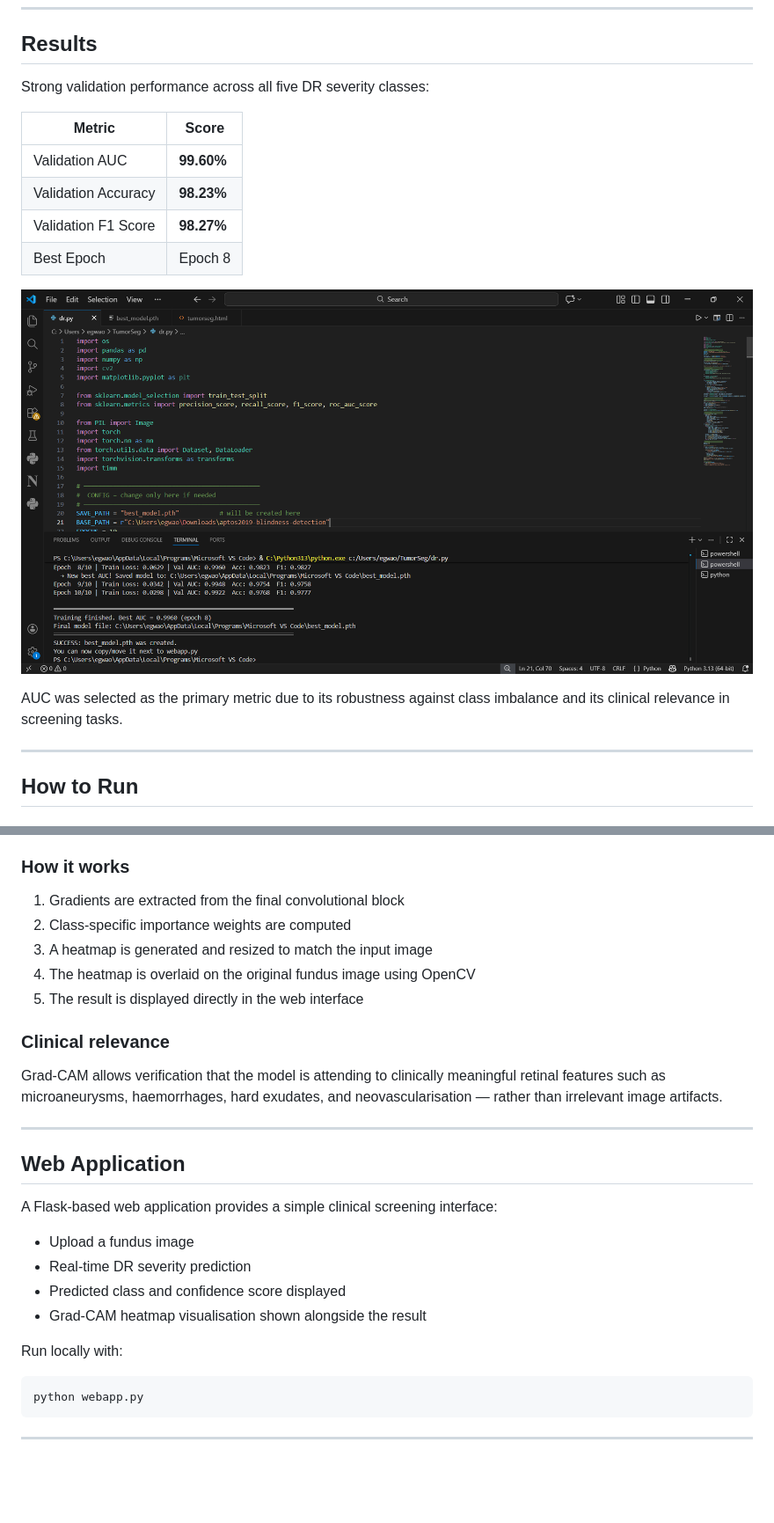
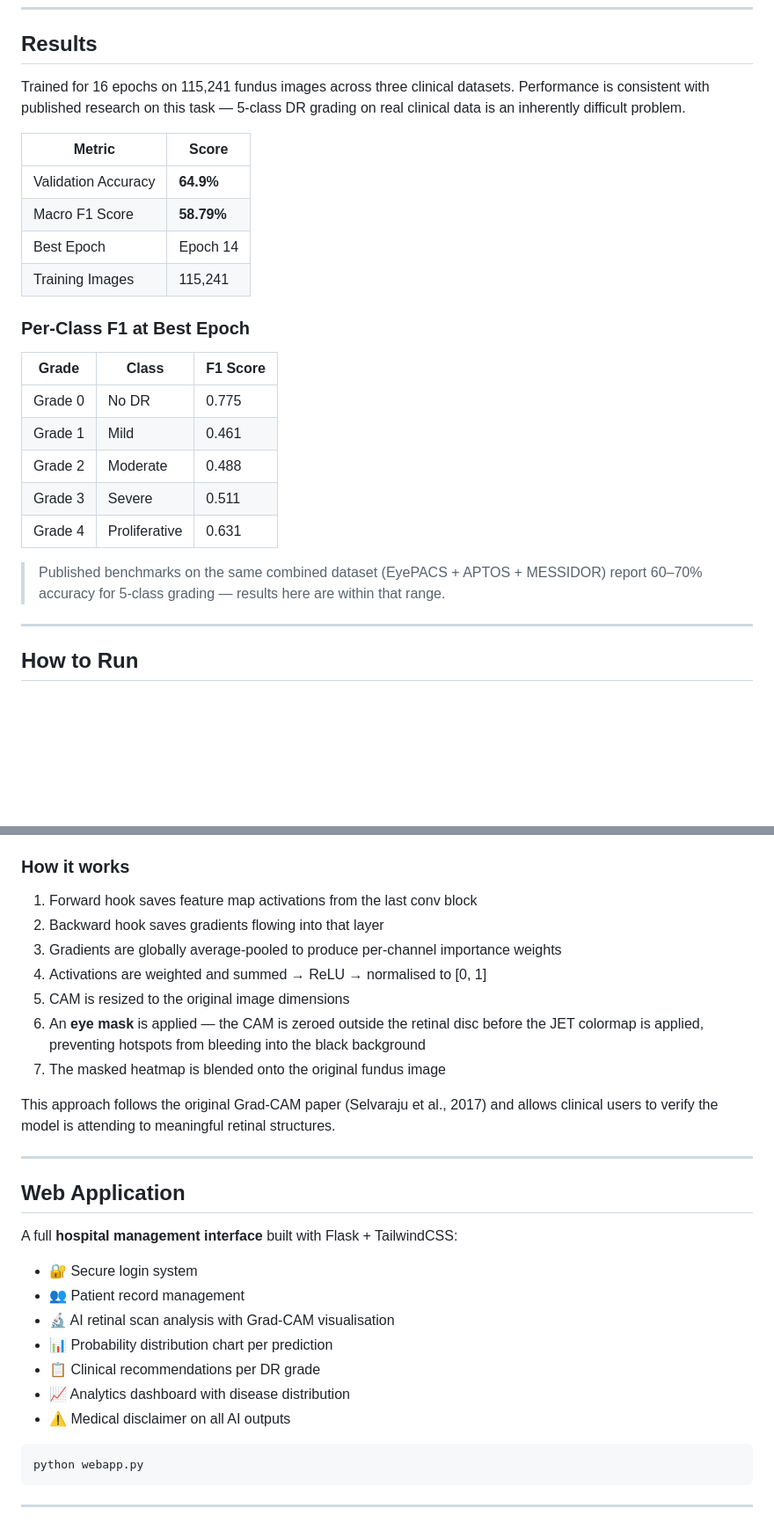
Before and after one commit to egwaojeangel/retinalens-ai-diabetic-retinopathy-detection, a Markdown page: README.md, 2 parts joined by grey strips. Shown at 88% size. Drawn GitHub-style; blank space fills up the shorter version.

````diff
--- a/README.md
+++ b/README.md
@@ -31,18 +33,26 @@ An automated deep learning system for **diabetic retinopathy severity grading**
 
 ## Results
 
-Strong validation performance across all five DR severity classes:
+Trained for 16 epochs on 115,241 fundus images across three clinical datasets. Performance is consistent with published research on this task — 5-class DR grading on real clinical data is an inherently difficult problem.
 
 | Metric | Score |
 |---|---|
-| Validation AUC | **99.60%** |
-| Validation Accuracy | **98.23%** |
-| Validation F1 Score | **98.27%** |
-| Best Epoch | Epoch 8 |
+| Validation Accuracy | **64.9%** |
+| Macro F1 Score | **58.79%** |
+| Best Epoch | Epoch 14 |
+| Training Images | 115,241 |
 
-![Validation Results](images/diabetic_retinopathy_results.png)
+### Per-Class F1 at Best Epoch
 
-AUC was selected as the primary metric due to its robustness against class imbalance and its clinical relevance in screening tasks.
+| Grade | Class | F1 Score |
+|---|---|---|
+| Grade 0 | No DR | 0.775 |
+| Grade 1 | Mild | 0.461 |
+| Grade 2 | Moderate | 0.488 |
+| Grade 3 | Severe | 0.511 |
+| Grade 4 | Proliferative | 0.631 |
+
+> Published benchmarks on the same combined dataset (EyePACS + APTOS + MESSIDOR) report 60–70% accuracy for 5-class grading — results here are within that range.
 
 ---
 
@@ -211,28 +210,29 @@ In medical AI, accuracy alone is not enough. Clinicians need to understand *why*
 
 ### How it works
 
-1. Gradients are extracted from the final convolutional block
-2. Class-specific importance weights are computed
-3. A heatmap is generated and resized to match the input image
-4. The heatmap is overlaid on the original fundus image using OpenCV
-5. The result is displayed directly in the web interface
+1. Forward hook saves feature map activations from the last conv block
+2. Backward hook saves gradients flowing into that layer
+3. Gradients are globally average-pooled to produce per-channel importance weights
+4. Activations are weighted and summed → ReLU → normalised to [0, 1]
+5. CAM is resized to the original image dimensions
+6. An **eye mask** is applied — the CAM is zeroed outside the retinal disc before the JET colormap is applied, preventing hotspots from bleeding into the black background
+7. The masked heatmap is blended onto the original fundus image
 
-### Clinical relevance
-
-Grad-CAM allows verification that the model is attending to clinically meaningful retinal features such as microaneurysms, haemorrhages, hard exudates, and neovascularisation — rather than irrelevant image artifacts.
+This approach follows the original Grad-CAM paper (Selvaraju et al., 2017) and allows clinical users to verify the model is attending to meaningful retinal structures.
 
 ---
 
 ## Web Application
 
-A Flask-based web application provides a simple clinical screening interface:
+A full **hospital management interface** built with Flask + TailwindCSS:
 
-- Upload a fundus image
-- Real-time DR severity prediction
-- Predicted class and confidence score displayed
-- Grad-CAM heatmap visualisation shown alongside the result
-
-Run locally with:
+- 🔐 Secure login system
+- 👥 Patient record management
+- 🔬 AI retinal scan analysis with Grad-CAM visualisation
+- 📊 Probability distribution chart per prediction
+- 📋 Clinical recommendations per DR grade
+- 📈 Analytics dashboard with disease distribution
+- ⚠️ Medical disclaimer on all AI outputs
 
 ```bash
 python webapp.py
````
Also changed, not shown: other parts of README.md (+82 -97 lines).
